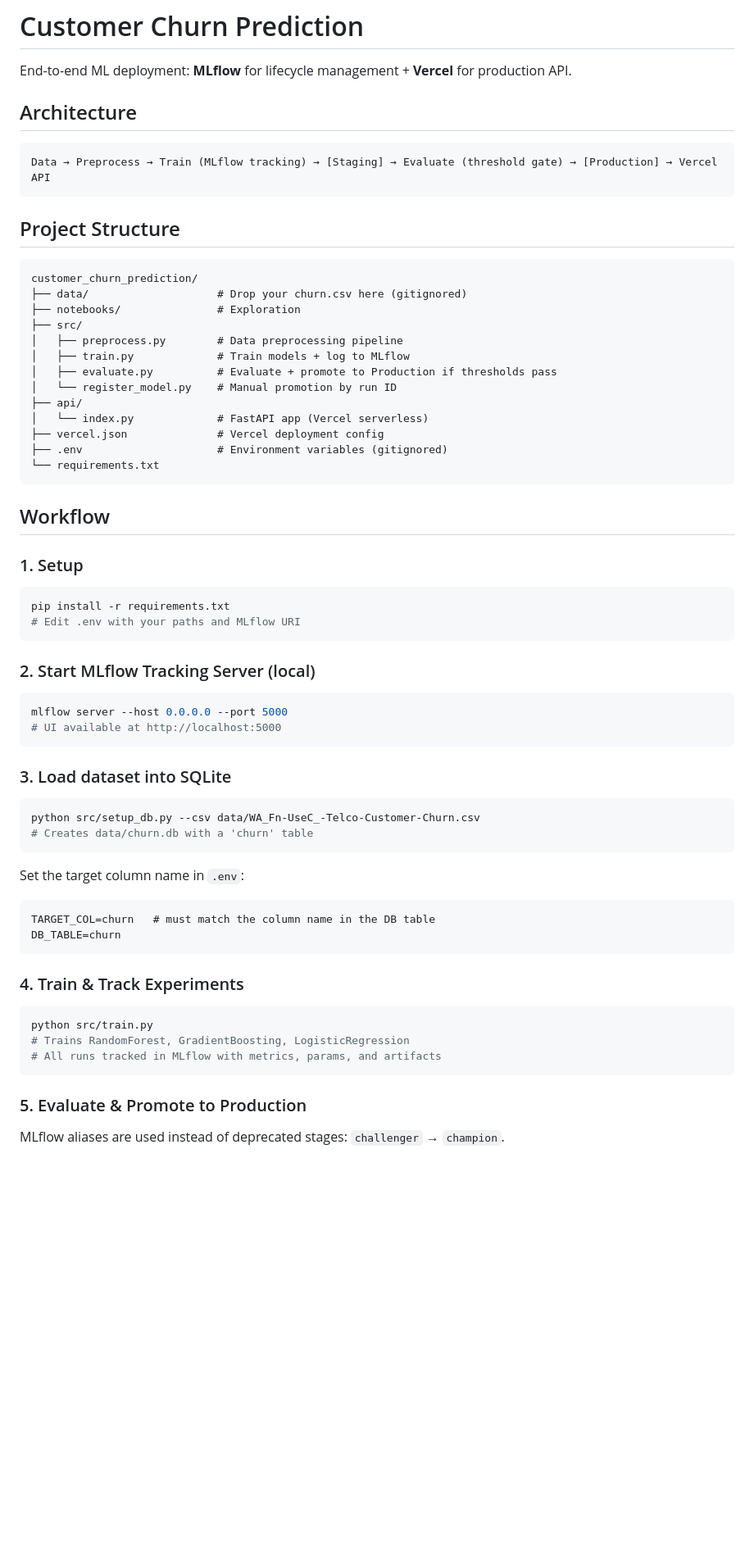
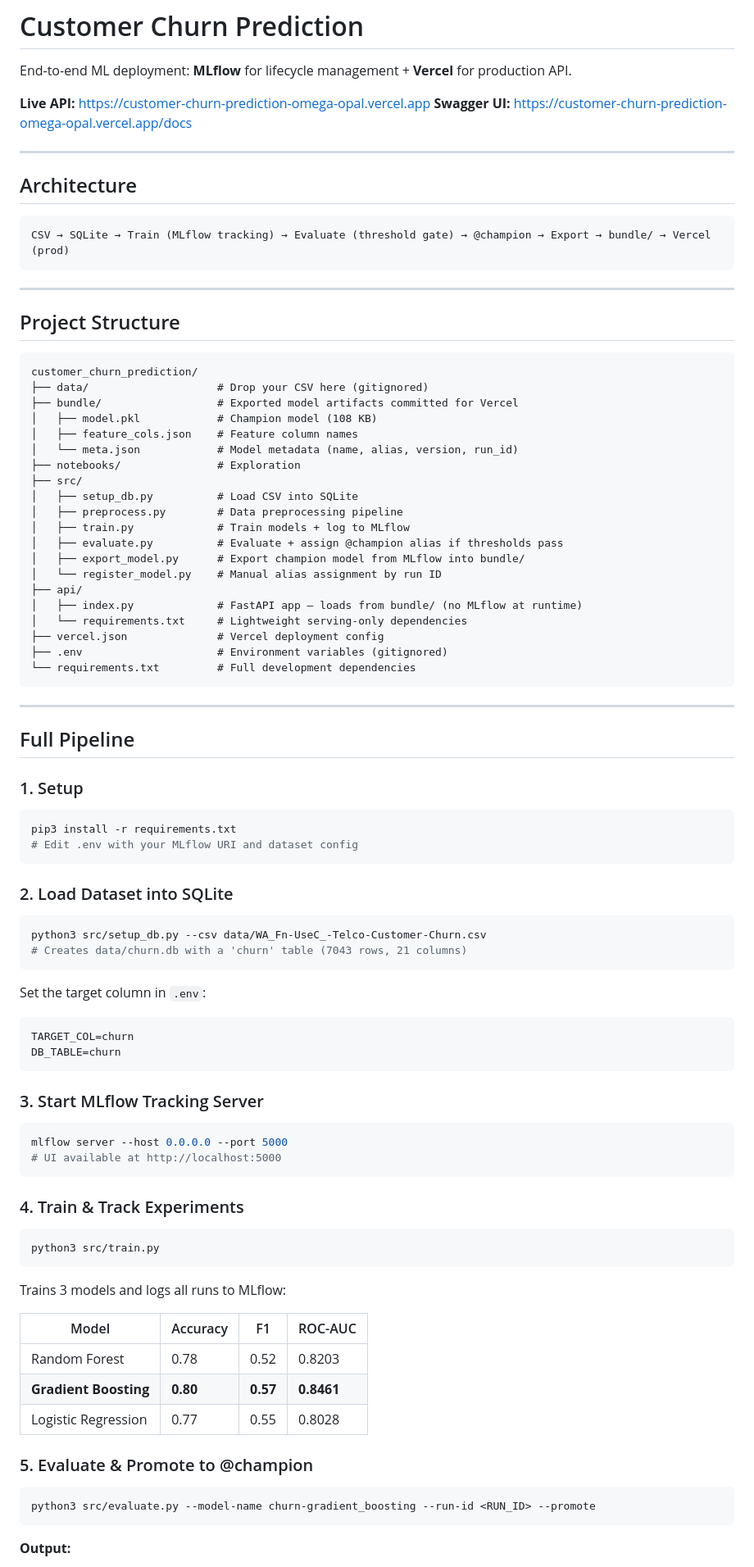
Before and after one commit to soheil2017/ML_deployment, a Markdown page: customer_churn_prediction/README.md, the part around one of its changes. Shown at 82% size. Drawn GitHub-style; blank space fills up the shorter version.

````diff
--- a/customer_churn_prediction/README.md
+++ b/customer_churn_prediction/README.md
@@ -2,62 +2,94 @@
 
 End-to-end ML deployment: **MLflow** for lifecycle management + **Vercel** for production API.
 
+**Live API:** https://customer-churn-prediction-omega-opal.vercel.app
+**Swagger UI:** https://customer-churn-prediction-omega-opal.vercel.app/docs
+
+---
+
 ## Architecture
 
 ```
-Data → Preprocess → Train (MLflow tracking) → [Staging] → Evaluate (threshold gate) → [Production] → Vercel API
+CSV → SQLite → Train (MLflow tracking) → Evaluate (threshold gate) → @champion → Export → bundle/ → Vercel (prod)
 ```
+
+---
 
 ## Project Structure
 
 ```
 customer_churn_prediction/
-├── data/                    # Drop your churn.csv here (gitignored)
+├── data/                    # Drop your CSV here (gitignored)
+├── bundle/                  # Exported model artifacts committed for Vercel
+│   ├── model.pkl            # Champion model (108 KB)
+│   ├── feature_cols.json    # Feature column names
+│   └── meta.json            # Model metadata (name, alias, version, run_id)
 ├── notebooks/               # Exploration
 ├── src/
+│   ├── setup_db.py          # Load CSV into SQLite
 │   ├── preprocess.py        # Data preprocessing pipeline
 │   ├── train.py             # Train models + log to MLflow
-│   ├── evaluate.py          # Evaluate + promote to Production if thresholds pass
-│   └── register_model.py    # Manual promotion by run ID
+│   ├── evaluate.py          # Evaluate + assign @champion alias if thresholds pass
+│   ├── export_model.py      # Export champion model from MLflow into bundle/
+│   └── register_model.py    # Manual alias assignment by run ID
 ├── api/
-│   └── index.py             # FastAPI app (Vercel serverless)
+│   ├── index.py             # FastAPI app — loads from bundle/ (no MLflow at runtime)
+│   └── requirements.txt     # Lightweight serving-only dependencies
 ├── vercel.json              # Vercel deployment config
 ├── .env                     # Environment variables (gitignored)
-└── requirements.txt
+└── requirements.txt         # Full development dependencies
 ```
 
-## Workflow
+---
+
+## Full Pipeline
 
 ### 1. Setup
+
 ```bash
-pip install -r requirements.txt
-# Edit .env with your paths and MLflow URI
+pip3 install -r requirements.txt
+# Edit .env with your MLflow URI and dataset config
 ```
 
-### 2. Start MLflow Tracking Server (local)
+### 2. Load Dataset into SQLite
+
+```bash
+python3 src/setup_db.py --csv data/WA_Fn-UseC_-Telco-Customer-Churn.csv
+# Creates data/churn.db with a 'churn' table (7043 rows, 21 columns)
+```
+
+Set the target column in `.env`:
+```
+TARGET_COL=churn
+DB_TABLE=churn
+```
+
+### 3. Start MLflow Tracking Server
+
 ```bash
 mlflow server --host 0.0.0.0 --port 5000
 # UI available at http://localhost:5000
 ```
 
-### 3. Load dataset into SQLite
+### 4. Train & Track Experiments
+
 ```bash
-python src/setup_db.py --csv data/WA_Fn-UseC_-Telco-Customer-Churn.csv
-# Creates data/churn.db with a 'churn' table
-```
-Set the target column name in `.env`:
-```
-TARGET_COL=churn   # must match the column name in the DB table
-DB_TABLE=churn
+python3 src/train.py
 ```
 
-### 4. Train & Track Experiments
+Trains 3 models and logs all runs to MLflow:
+
+| Model | Accuracy | F1 | ROC-AUC |
+|---|---|---|---|
+| Random Forest | 0.78 | 0.52 | 0.8203 |
+| **Gradient Boosting** | **0.80** | **0.57** | **0.8461** |
+| Logistic Regression | 0.77 | 0.55 | 0.8028 |
+
+### 5. Evaluate & Promote to @champion
+
 ```bash
-python src/train.py
-# Trains RandomForest, GradientBoosting, LogisticRegression
-# All runs tracked in MLflow with metrics, params, and artifacts
+python3 src/evaluate.py --model-name churn-gradient_boosting --run-id <RUN_ID> --promote
 ```
 
-### 5. Evaluate & Promote to Production
-MLflow aliases are used instead of deprecated stages: `challenger` → `champion`.
+**Output:**
 
````
Also changed, not shown: other parts of customer_churn_prediction/README.md (+131 -39 lines).
